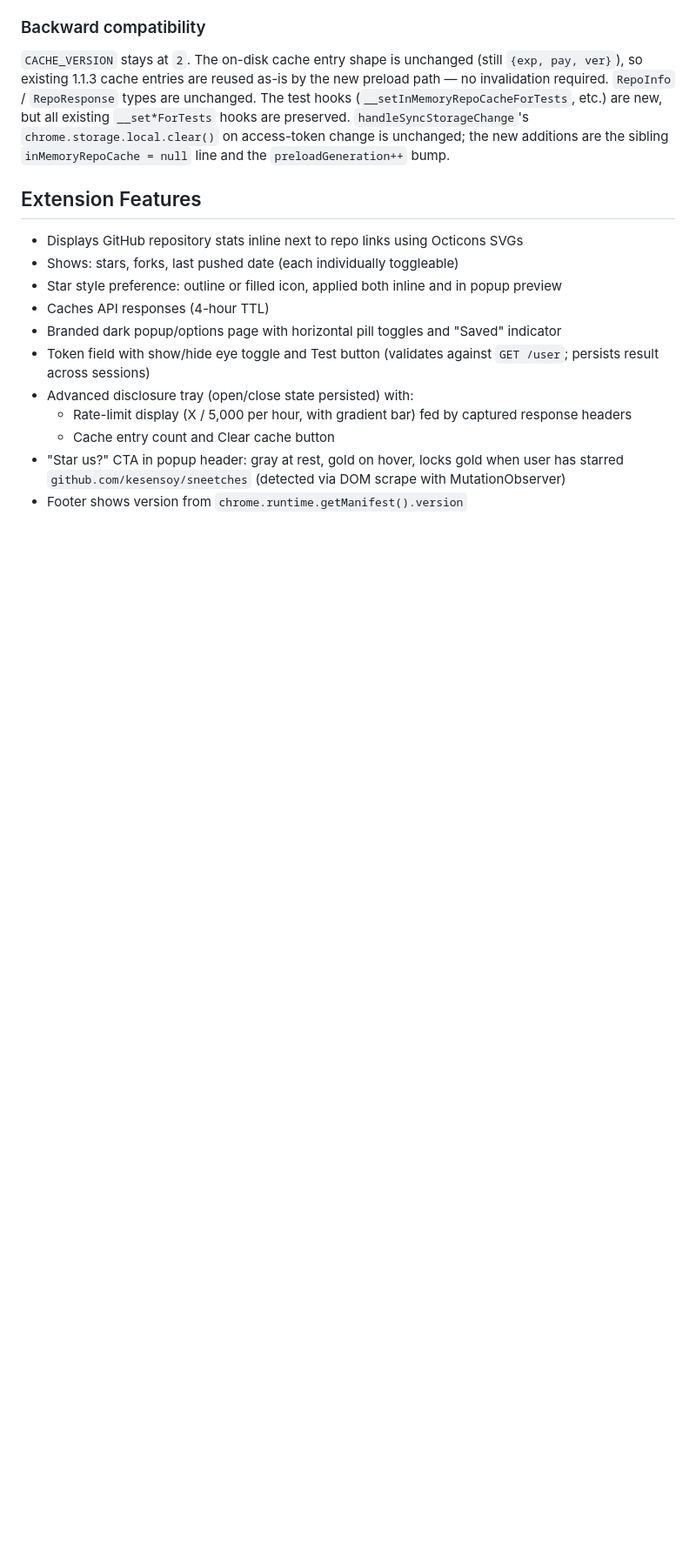
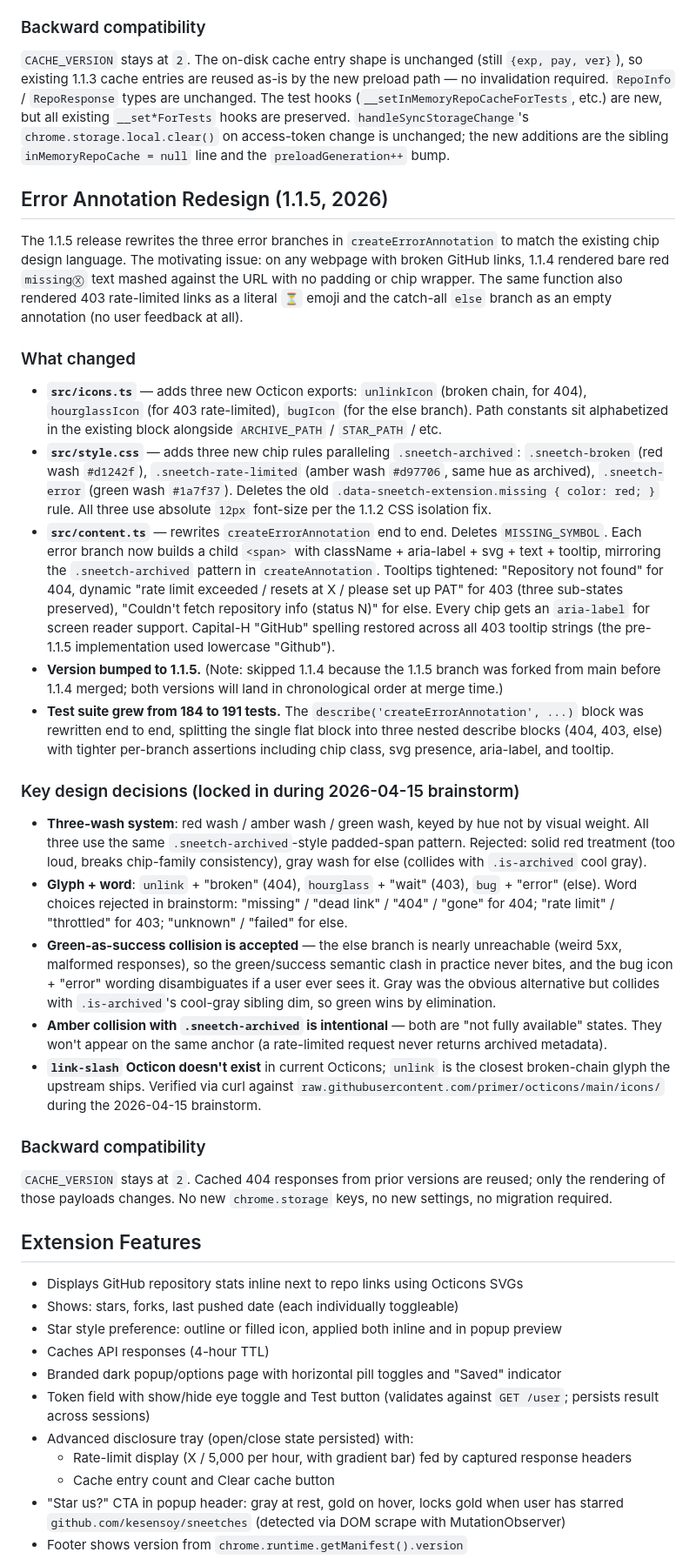
Before and after one commit to kesensoy/sneetches, a Markdown page: CLAUDE.md, the part around the change. Shown at 87% size. Drawn GitHub-style; blank space fills up the shorter version.

Commit message:
1.1.5: document error annotation redesign in CLAUDE.md

```diff
--- a/CLAUDE.md
+++ b/CLAUDE.md
@@ -315,6 +315,27 @@ All numbers measured on `github.com/miantiao-me/awesome-homelab` (712 repo links
 ### Backward compatibility
 `CACHE_VERSION` stays at `2`. The on-disk cache entry shape is unchanged (still `{exp, pay, ver}`), so existing 1.1.3 cache entries are reused as-is by the new preload path — no invalidation required. `RepoInfo` / `RepoResponse` types are unchanged. The test hooks (`__setInMemoryRepoCacheForTests`, etc.) are new, but all existing `__set*ForTests` hooks are preserved. `handleSyncStorageChange`'s `chrome.storage.local.clear()` on access-token change is unchanged; the new additions are the sibling `inMemoryRepoCache = null` line and the `preloadGeneration++` bump.
 
+## Error Annotation Redesign (1.1.5, 2026)
+
+The 1.1.5 release rewrites the three error branches in `createErrorAnnotation` to match the existing chip design language. The motivating issue: on any webpage with broken GitHub links, 1.1.4 rendered bare red `missingⓍ` text mashed against the URL with no padding or chip wrapper. The same function also rendered 403 rate-limited links as a literal `⏳` emoji and the catch-all `else` branch as an empty annotation (no user feedback at all).
+
+### What changed
+- **`src/icons.ts`** — adds three new Octicon exports: `unlinkIcon` (broken chain, for 404), `hourglassIcon` (for 403 rate-limited), `bugIcon` (for the else branch). Path constants sit alphabetized in the existing block alongside `ARCHIVE_PATH` / `STAR_PATH` / etc.
+- **`src/style.css`** — adds three new chip rules paralleling `.sneetch-archived`: `.sneetch-broken` (red wash `#d1242f`), `.sneetch-rate-limited` (amber wash `#d97706`, same hue as archived), `.sneetch-error` (green wash `#1a7f37`). Deletes the old `.data-sneetch-extension.missing { color: red; }` rule. All three use absolute `12px` font-size per the 1.1.2 CSS isolation fix.
+- **`src/content.ts`** — rewrites `createErrorAnnotation` end to end. Deletes `MISSING_SYMBOL`. Each error branch now builds a child `<span>` with className + aria-label + svg + text + tooltip, mirroring the `.sneetch-archived` pattern in `createAnnotation`. Tooltips tightened: "Repository not found" for 404, dynamic "rate limit exceeded / resets at X / please set up PAT" for 403 (three sub-states preserved), "Couldn't fetch repository info (status N)" for else. Every chip gets an `aria-label` for screen reader support. Capital-H "GitHub" spelling restored across all 403 tooltip strings (the pre-1.1.5 implementation used lowercase "Github").
+- **Version bumped to 1.1.5.** (Note: skipped 1.1.4 because the 1.1.5 branch was forked from main before 1.1.4 merged; both versions will land in chronological order at merge time.)
+- **Test suite grew from 184 to 191 tests.** The `describe('createErrorAnnotation', ...)` block was rewritten end to end, splitting the single flat block into three nested describe blocks (404, 403, else) with tighter per-branch assertions including chip class, svg presence, aria-label, and tooltip.
+
+### Key design decisions (locked in during 2026-04-15 brainstorm)
+- **Three-wash system**: red wash / amber wash / green wash, keyed by hue not by visual weight. All three use the same `.sneetch-archived`-style padded-span pattern. Rejected: solid red treatment (too loud, breaks chip-family consistency), gray wash for else (collides with `.is-archived` cool gray).
+- **Glyph + word**: `unlink` + "broken" (404), `hourglass` + "wait" (403), `bug` + "error" (else). Word choices rejected in brainstorm: "missing" / "dead link" / "404" / "gone" for 404; "rate limit" / "throttled" for 403; "unknown" / "failed" for else.
+- **Green-as-success collision is accepted** — the else branch is nearly unreachable (weird 5xx, malformed responses), so the green/success semantic clash in practice never bites, and the bug icon + "error" wording disambiguates if a user ever sees it. Gray was the obvious alternative but collides with `.is-archived`'s cool-gray sibling dim, so green wins by elimination.
+- **Amber collision with `.sneetch-archived` is intentional** — both are "not fully available" states. They won't appear on the same anchor (a rate-limited request never returns archived metadata).
+- **`link-slash` Octicon doesn't exist** in current Octicons; `unlink` is the closest broken-chain glyph the upstream ships. Verified via curl against `raw.githubusercontent.com/primer/octicons/main/icons/` during the 2026-04-15 brainstorm.
+
+### Backward compatibility
+`CACHE_VERSION` stays at `2`. Cached 404 responses from prior versions are reused; only the rendering of those payloads changes. No new `chrome.storage` keys, no new settings, no migration required.
+
 ## Extension Features
 
 - Displays GitHub repository stats inline next to repo links using Octicons SVGs
```
